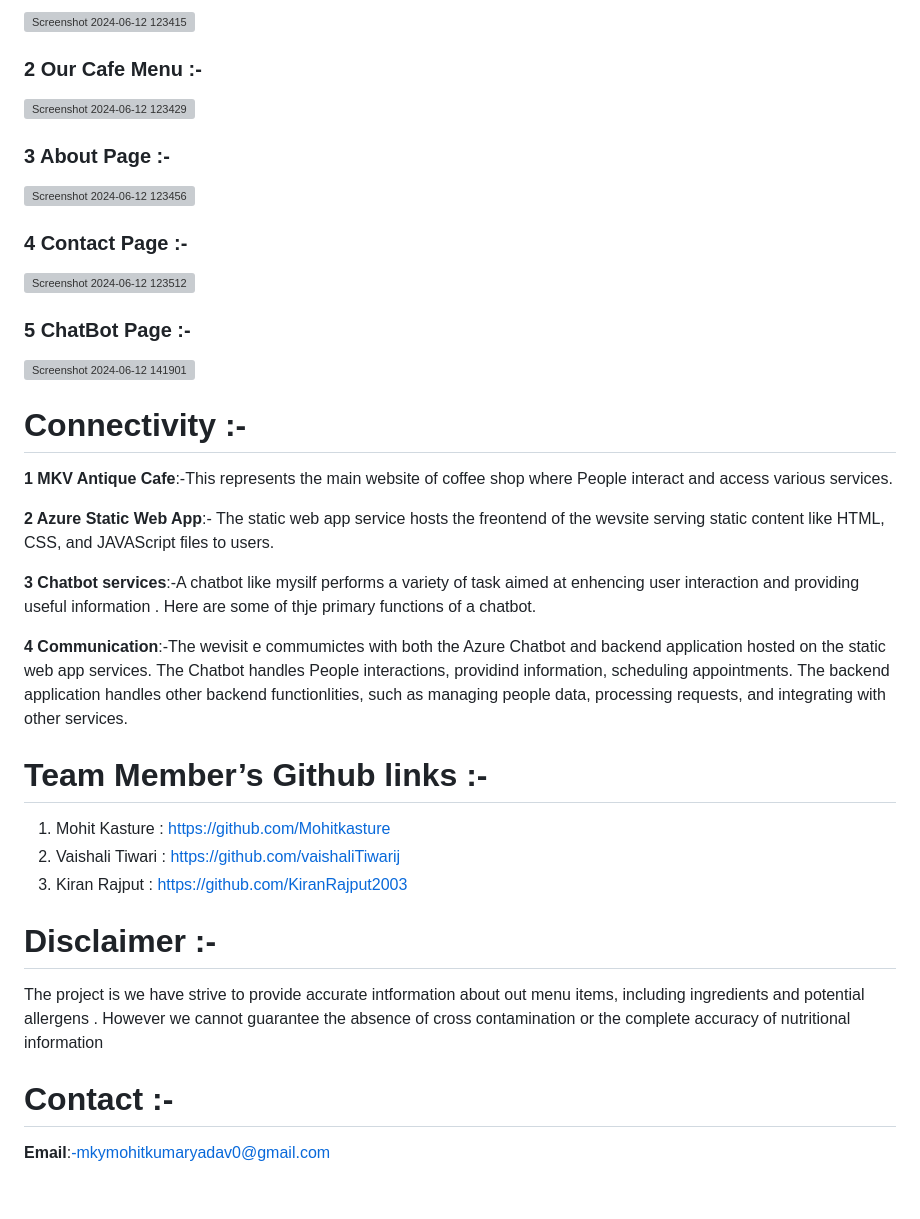
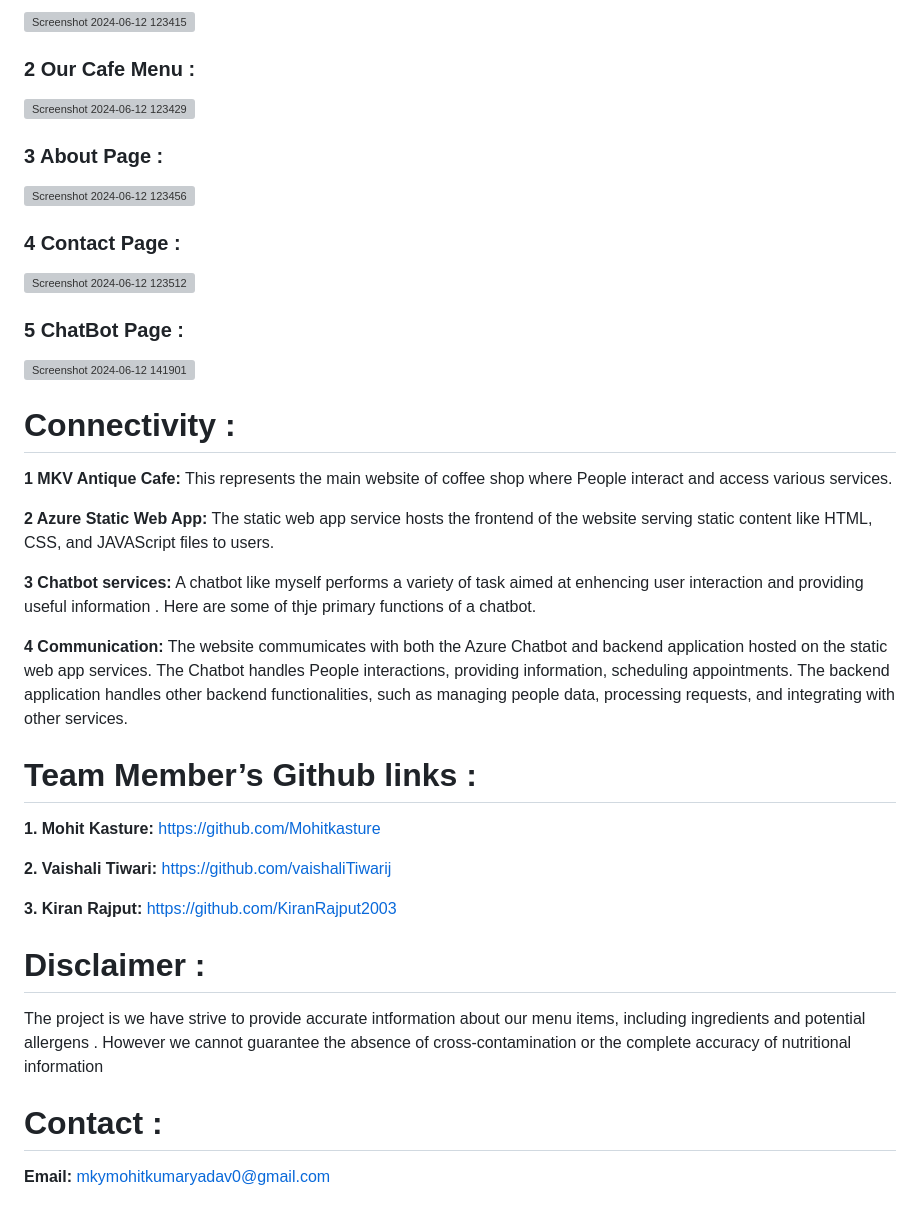
Before and after one commit to Mohitkasture/MKV-Untique, a Markdown page: README.md, the part around the change printed below. GitHub-like rendering; grey boxes are pictures that could not be loaded.

```diff
--- a/README.md
+++ b/README.md
@@ -63,37 +68,41 @@ This project has been decided to reduce the problems in our University cafe . Th
  ![Screenshot 2024-06-12 123415](https://github.com/Mohitkasture/MKV-untique/assets/171769134/dc719e6f-7366-4cb9-8552-0fafc27c6772)
 
- ### 2 Our Cafe Menu :-
+ ### 2 Our Cafe Menu :
  ![Screenshot 2024-06-12 123429](https://github.com/Mohitkasture/MKV-untique/assets/171769134/bdbe3ad5-8728-4683-bd62-8d41d57ddef6)
 
- ###  3 About Page :-
+ ###  3 About Page :
  ![Screenshot 2024-06-12 123456](https://github.com/Mohitkasture/MKV-untique/assets/171769134/ebfcb413-1125-463f-b044-3846f19d7e25)
 
- ###  4 Contact Page :-
+ ###  4 Contact Page :
  ![Screenshot 2024-06-12 123512](https://github.com/Mohitkasture/MKV-untique/assets/171769134/937ee89c-a79b-4d2b-b7e3-3a53dad543ec)
 
- ### 5 ChatBot Page :-
+ ### 5 ChatBot Page :
   ![Screenshot 2024-06-12 141901](https://github.com/Mohitkasture/MKV-untique/assets/171769134/f38b4709-148f-4015-9f91-1b35eaa2cb00)
 
 
- # Connectivity :-
-  **1 MKV Antique Cafe**:-This represents the main website of coffee shop where People interact and access various services.
+ # Connectivity :
 
-  **2 Azure Static Web App**:- The static web app service hosts the freontend of the wevsite serving static content like HTML, CSS, and JAVAScript files to users.
+  **1 MKV Antique Cafe:** This represents the main website of coffee shop where People interact and access various services.
 
-  **3 Chatbot services**:-A chatbot like mysilf performs a variety of task aimed at enhencing user interaction and providing useful information . Here are some of thje primary functions of a chatbot.
+  **2 Azure Static Web App:**  The static web app service hosts the frontend of the website serving static content like HTML, CSS, and JAVAScript files to users.
 
-  **4 Communication**:-The wevisit e commumictes with both the Azure Chatbot and backend application hosted on the static web app services. The Chatbot handles People interactions, providind information,
-  scheduling appointments. The backend application handles other backend functionlities, such as managing people data, processing requests, and integrating with other services.
+  **3 Chatbot services:** A chatbot like myself performs a variety of task aimed at enhencing user interaction and providing useful information . Here are some of thje primary functions of a chatbot.
+
+  **4 Communication:** The website commumicates with both the Azure Chatbot and backend application hosted on the static web app services. The Chatbot handles People interactions, providing information,
+  scheduling appointments. The backend application handles other backend functionalities, such as managing people data, processing requests, and integrating with other services.
 
 
 
-# Team Member’s Github links :-
-1.	Mohit Kasture :  https://github.com/Mohitkasture
-2.	Vaishali Tiwari : https://github.com/vaishaliTiwarij
-3.	Kiran Rajput     : https://github.com/KiranRajput2003
+# Team Member’s Github links :
 
-# Disclaimer :-
-The project is we have strive to provide accurate intformation about out menu items, including ingredients and potential allergens . However we cannot guarantee the absence of cross contamination or the complete accuracy of nutritional information
+**1.	Mohit Kasture:** https://github.com/Mohitkasture
 
-# Contact :-
-**Email**:-mkymohitkumaryadav0@gmail.com
+**2.	Vaishali Tiwari:** https://github.com/vaishaliTiwarij
+
+**3.	Kiran Rajput:** https://github.com/KiranRajput2003
+
+# Disclaimer :
+The project is we have strive to provide accurate intformation about our menu items, including ingredients and potential allergens . However we cannot guarantee the absence of cross-contamination or the complete accuracy of nutritional information
+
+# Contact :
+**Email:** mkymohitkumaryadav0@gmail.com
```
Also changed, not shown: other parts of README.md (+24 -19 lines).
